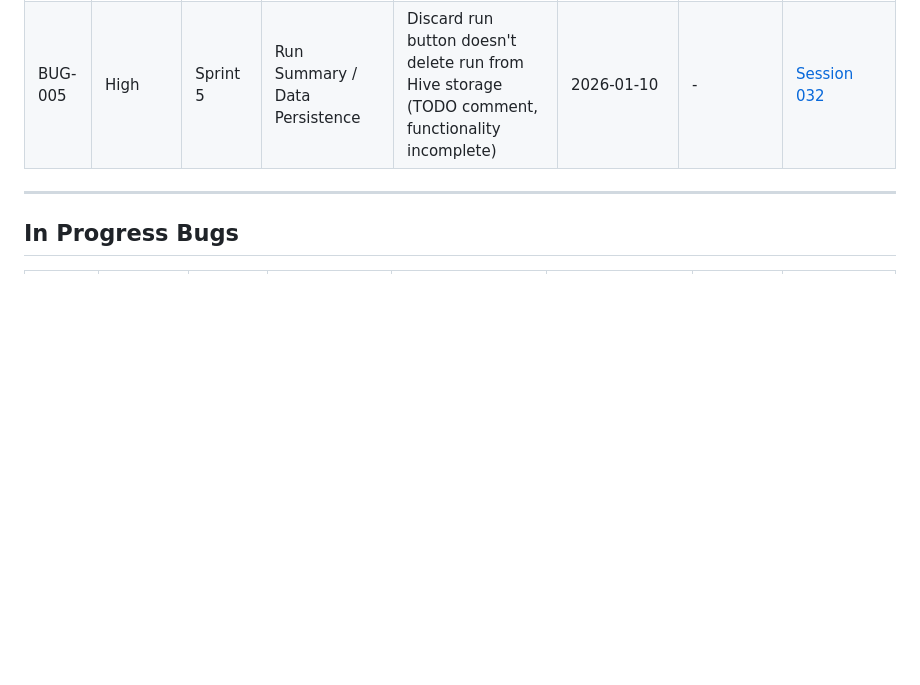
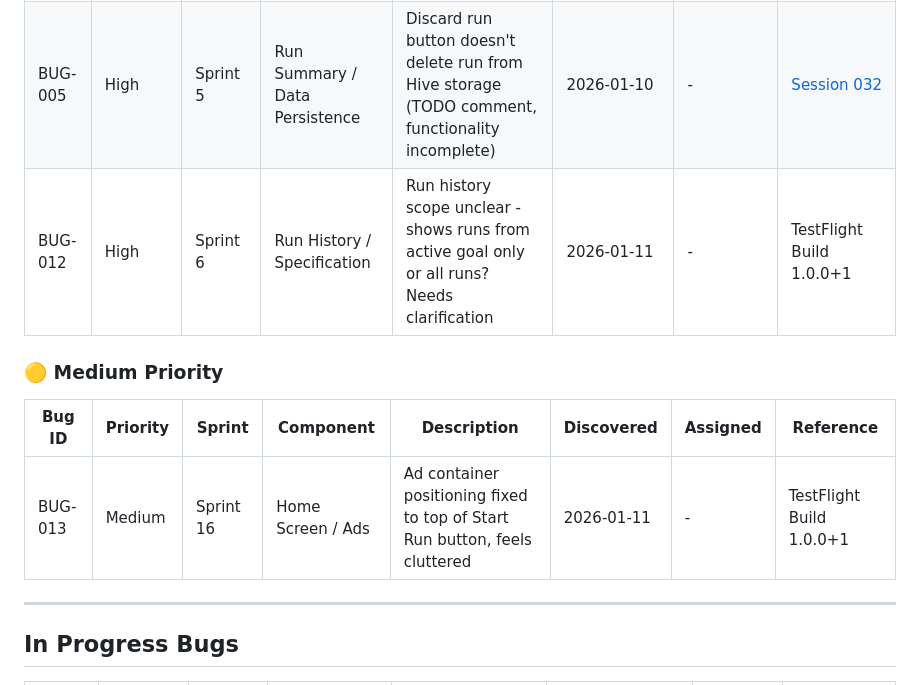
Before and after one commit to Happyloopgit/runtocanada, a Markdown page: docs/trackers/Bug_tracker.md, the part around one of its changes. GitHub-like rendering; blank space fills up the shorter version.

```diff
--- a/docs/trackers/Bug_tracker.md
+++ b/docs/trackers/Bug_tracker.md
@@ -20,6 +33,13 @@ This document tracks all bugs discovered and their resolution status.
 |--------|----------|--------|-----------|-------------|------------|----------|-----------|
 | BUG-004 | High | Sprint 2 | Google Sign-In / Android | Google Sign-In fails on Android with API Exception 10 (Developer Console configuration issue) | 2026-01-06 | - | [Session 022](#bug-004-google-sign-in-failing-on-android-with-api-exception-10) |
 | BUG-005 | High | Sprint 5 | Run Summary / Data Persistence | Discard run button doesn't delete run from Hive storage (TODO comment, functionality incomplete) | 2026-01-10 | - | [Session 032](#bug-005-discard-run-doesnt-delete-from-hive-storage) |
+| BUG-012 | High | Sprint 6 | Run History / Specification | Run history scope unclear - shows runs from active goal only or all runs? Needs clarification | 2026-01-11 | - | TestFlight Build 1.0.0+1 |
+
+### 🟡 Medium Priority
+
+| Bug ID | Priority | Sprint | Component | Description | Discovered | Assigned | Reference |
+|--------|----------|--------|-----------|-------------|------------|----------|-----------|
+| BUG-013 | Medium | Sprint 16 | Home Screen / Ads | Ad container positioning fixed to top of Start Run button, feels cluttered | 2026-01-11 | - | TestFlight Build 1.0.0+1 |
 
 ---
 
```
Also changed, not shown: other parts of docs/trackers/Bug_tracker.md (+15 -2 lines), docs/UX_STRATEGY_REVAMP.md (added, +508 -0 lines).
